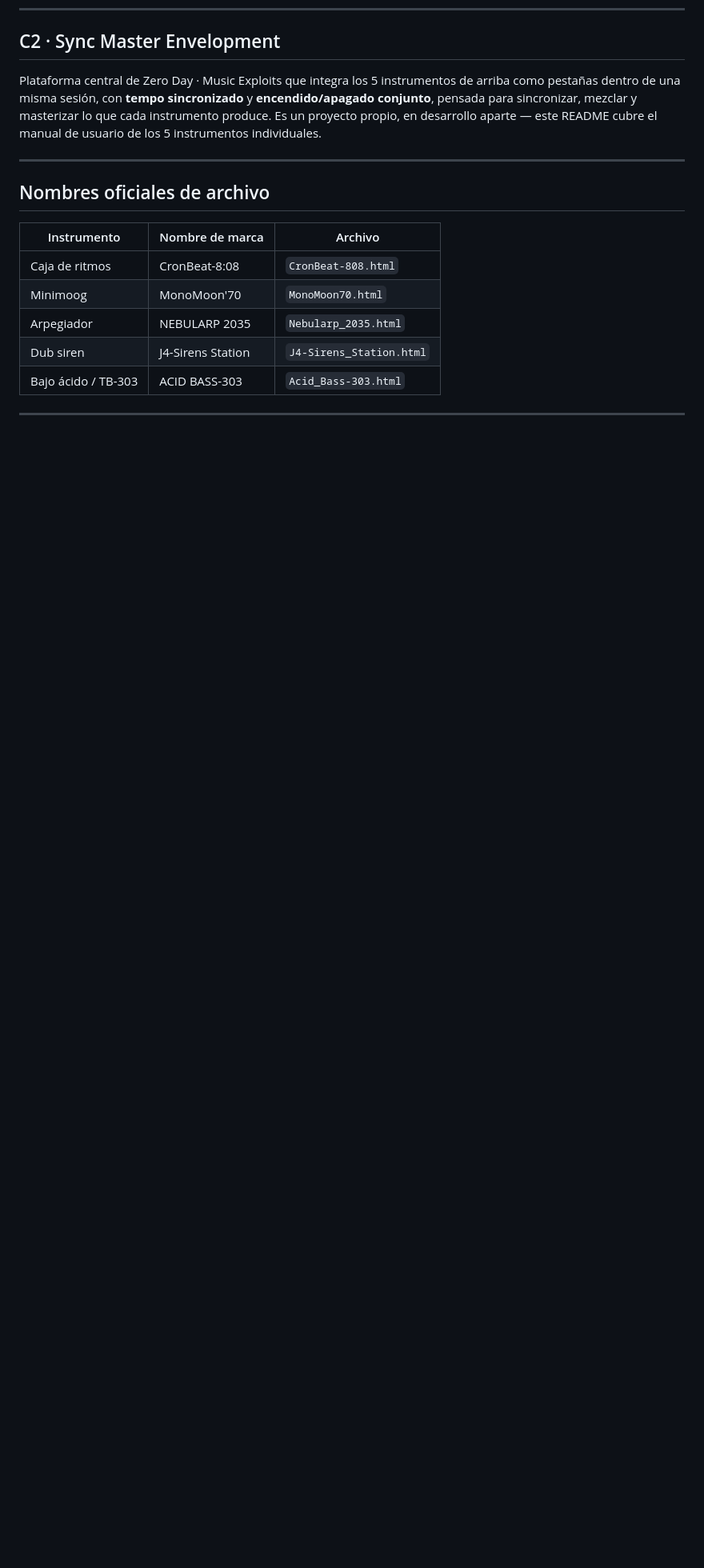
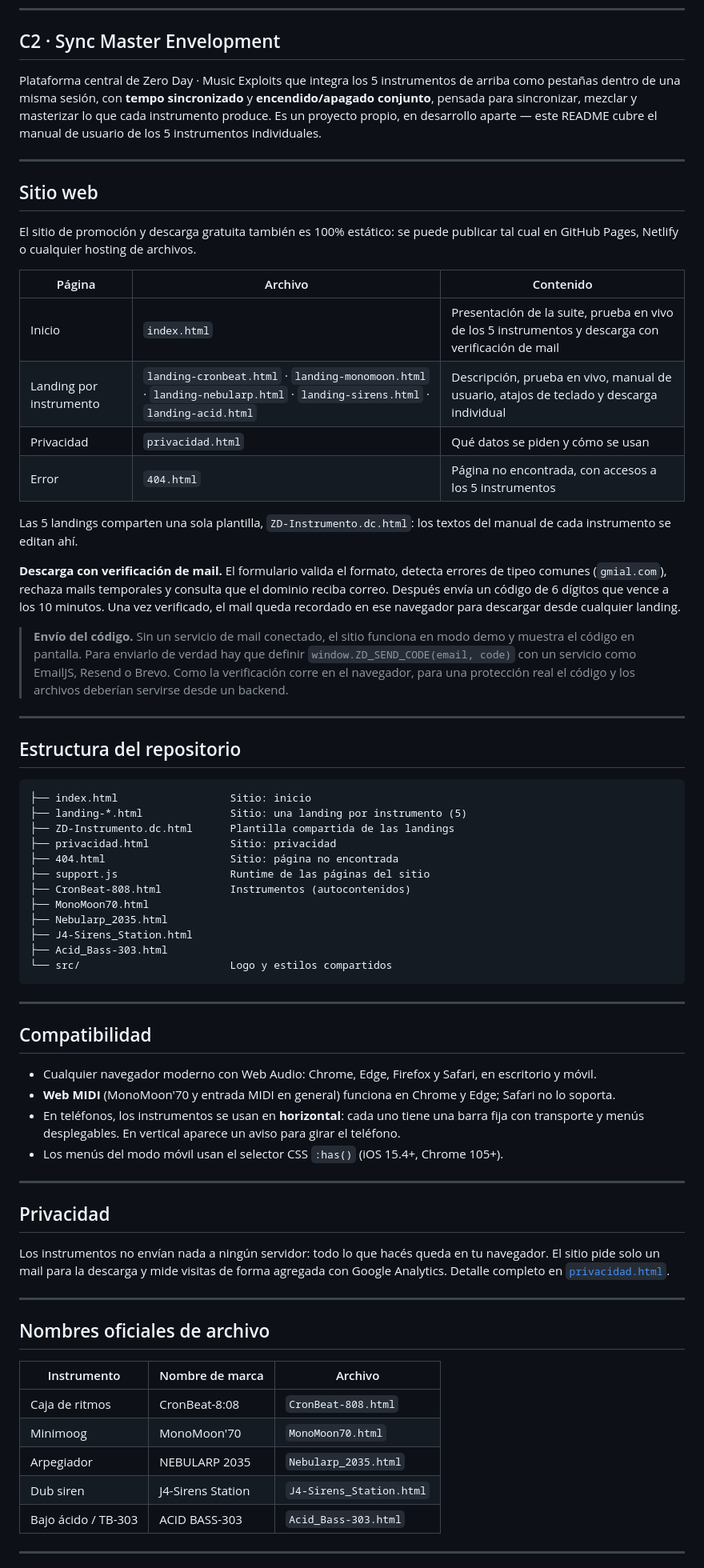
Before and after one commit to ZeroDay-MusicExploits/instruments, a Markdown page: README.md, the part around one of its changes. Shown at 80% size. GitHub-like rendering; blank space fills up the shorter version.

Commit message:
ajuste de Readme

````diff
--- a/README.md
+++ b/README.md
@@ -346,7 +396,60 @@ El gesto acid clásico: arrastrá con el dedo mientras suena — **X = Cutoff**,
 
 ## C2 · Sync Master Envelopment
 
-Plataforma central de Zero Day ·  Music Exploits que integra los 5 instrumentos de arriba como pestañas dentro de una misma sesión, con **tempo sincronizado** y **encendido/apagado conjunto**, pensada para sincronizar, mezclar y masterizar lo que cada instrumento produce. Es un proyecto propio, en desarrollo aparte — este README cubre el manual de usuario de los 5 instrumentos individuales.
+Plataforma central de Zero Day · Music Exploits que integra los 5 instrumentos de arriba como pestañas dentro de una misma sesión, con **tempo sincronizado** y **encendido/apagado conjunto**, pensada para sincronizar, mezclar y masterizar lo que cada instrumento produce. Es un proyecto propio, en desarrollo aparte — este README cubre el manual de usuario de los 5 instrumentos individuales.
+
+---
+
+## Sitio web
+
+El sitio de promoción y descarga gratuita también es 100% estático: se puede publicar tal cual en GitHub Pages, Netlify o cualquier hosting de archivos.
+
+| Página | Archivo | Contenido |
+|---|---|---|
+| Inicio | `index.html` | Presentación de la suite, prueba en vivo de los 5 instrumentos y descarga con verificación de mail |
+| Landing por instrumento | `landing-cronbeat.html` · `landing-monomoon.html` · `landing-nebularp.html` · `landing-sirens.html` · `landing-acid.html` | Descripción, prueba en vivo, manual de usuario, atajos de teclado y descarga individual |
+| Privacidad | `privacidad.html` | Qué datos se piden y cómo se usan |
+| Error | `404.html` | Página no encontrada, con accesos a los 5 instrumentos |
+
+Las 5 landings comparten una sola plantilla, `ZD-Instrumento.dc.html`: los textos del manual de cada instrumento se editan ahí.
+
+**Descarga con verificación de mail.** El formulario valida el formato, detecta errores de tipeo comunes (`gmial.com`), rechaza mails temporales y consulta que el dominio reciba correo. Después envía un código de 6 dígitos que vence a los 10 minutos. Una vez verificado, el mail queda recordado en ese navegador para descargar desde cualquier landing.
+
+> **Envío del código.** Sin un servicio de mail conectado, el sitio funciona en modo demo y muestra el código en pantalla. Para enviarlo de verdad hay que definir `window.ZD_SEND_CODE(email, code)` con un servicio como EmailJS, Resend o Brevo. Como la verificación corre en el navegador, para una protección real el código y los archivos deberían servirse desde un backend.
+
+---
+
+## Estructura del repositorio
+
+```
+├── index.html                  Sitio: inicio
+├── landing-*.html              Sitio: una landing por instrumento (5)
+├── ZD-Instrumento.dc.html      Plantilla compartida de las landings
+├── privacidad.html             Sitio: privacidad
+├── 404.html                    Sitio: página no encontrada
+├── support.js                  Runtime de las páginas del sitio
+├── CronBeat-808.html           Instrumentos (autocontenidos)
+├── MonoMoon70.html
+├── Nebularp_2035.html
+├── J4-Sirens_Station.html
+├── Acid_Bass-303.html
+└── src/                        Logo y estilos compartidos
+```
+
+---
+
+## Compatibilidad
+
+- Cualquier navegador moderno con Web Audio: Chrome, Edge, Firefox y Safari, en escritorio y móvil.
+- **Web MIDI** (MonoMoon'70 y entrada MIDI en general) funciona en Chrome y Edge; Safari no lo soporta.
+- En teléfonos, los instrumentos se usan en **horizontal**: cada uno tiene una barra fija con transporte y menús desplegables. En vertical aparece un aviso para girar el teléfono.
+- Los menús del modo móvil usan el selector CSS `:has()` (iOS 15.4+, Chrome 105+).
+
+---
+
+## Privacidad
+
+Los instrumentos no envían nada a ningún servidor: todo lo que hacés queda en tu navegador. El sitio pide solo un mail para la descarga y mide visitas de forma agregada con Google Analytics. Detalle completo en [`privacidad.html`](privacidad.html).
 
 ---
 
````
Also changed, not shown: other parts of README.md (+53 -3 lines).
